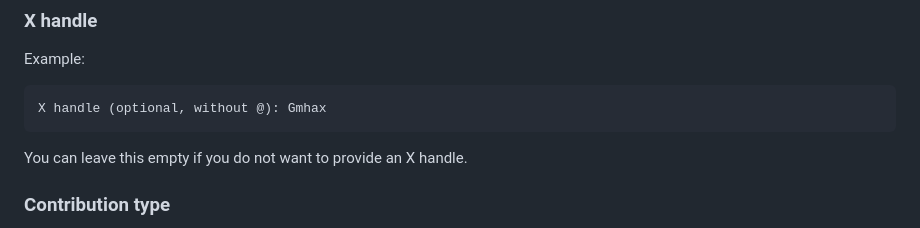
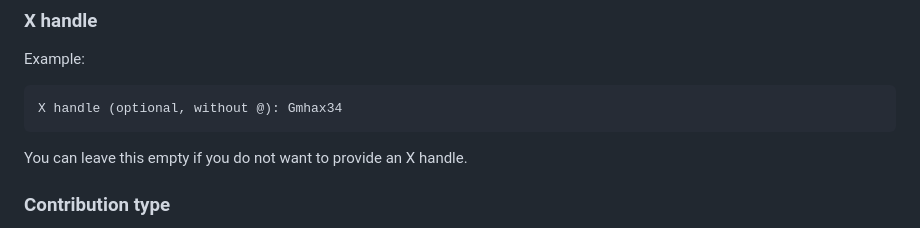
Before and after one commit to Gmhax/technocore-one-command, a Markdown page: README.md, the part around the change. GitHub-like rendering.

````diff
--- a/README.md
+++ b/README.md
@@ -66,7 +66,7 @@ The agent name is included in the public DID profile and signed proofs.
 Example:
 
 ```text
-X handle (optional, without @): Gmhax
+X handle (optional, without @): Gmhax34
 ```
 
 You can leave this empty if you do not want to provide an X handle.
````
